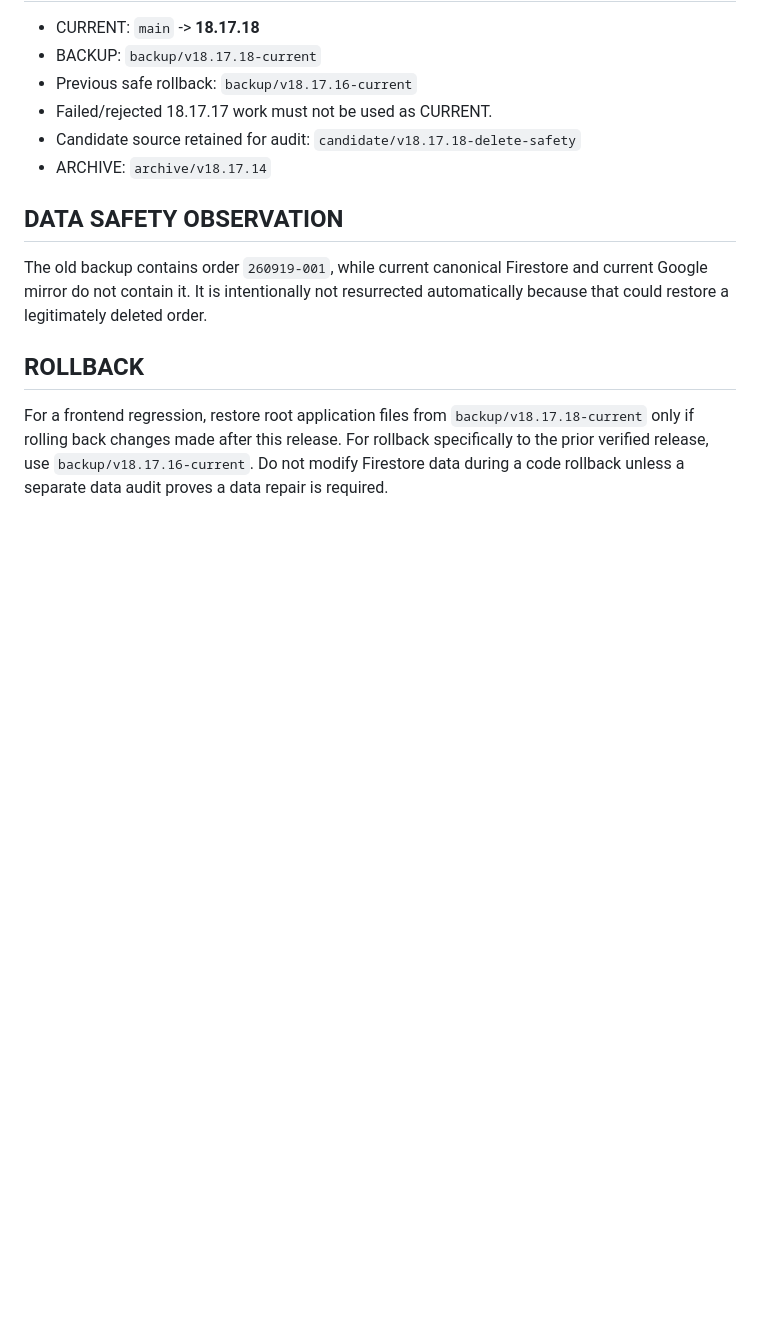
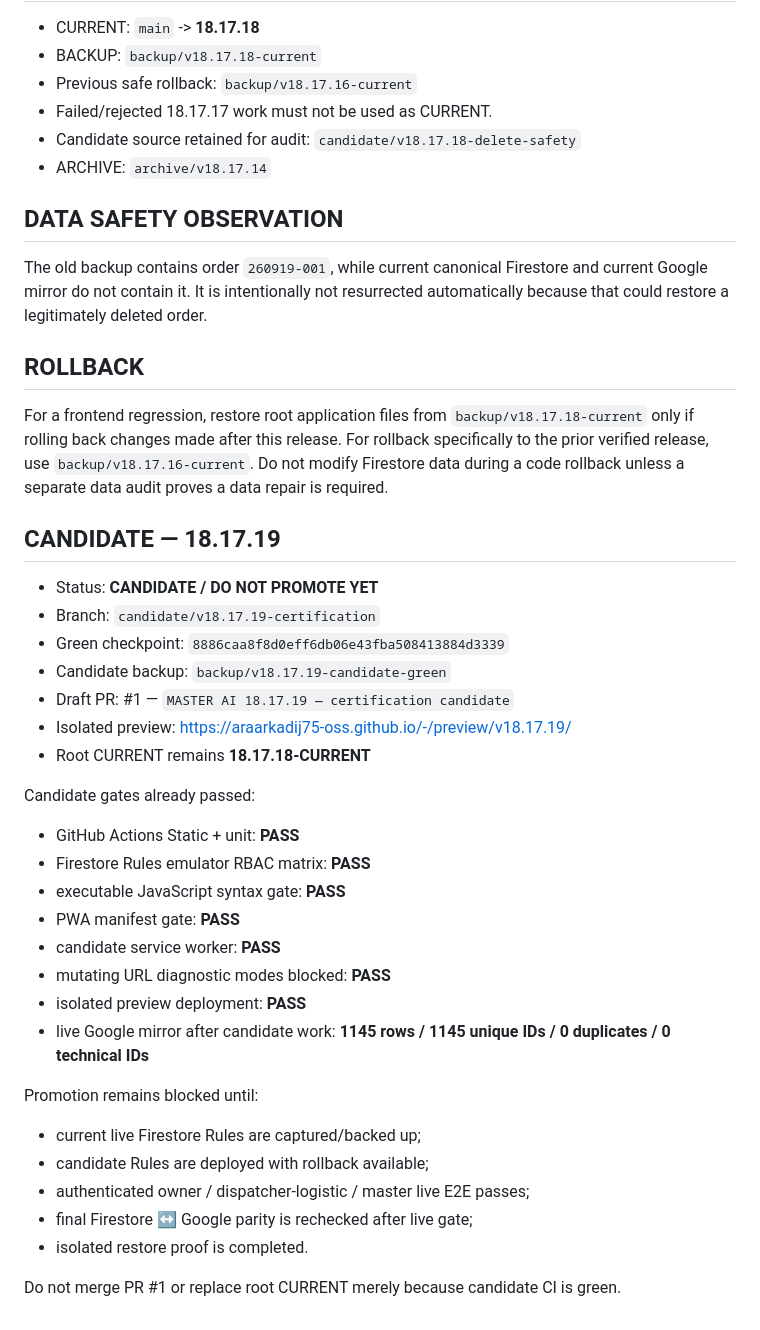
Before and after one commit to araarkadij75-oss/-, a Markdown page: RELEASE_STATUS.md, the part around the change. Rendered like a GitHub page; blank space fills up the shorter version.

Commit message:
Document 18.17.19 certification candidate without promoting CURRENT

```diff
--- a/RELEASE_STATUS.md
+++ b/RELEASE_STATUS.md
@@ -75,3 +75,32 @@ The old backup contains order `260919-001`, while current canonical Firestore an
 
 ## ROLLBACK
 For a frontend regression, restore root application files from `backup/v18.17.18-current` only if rolling back changes made after this release. For rollback specifically to the prior verified release, use `backup/v18.17.16-current`. Do not modify Firestore data during a code rollback unless a separate data audit proves a data repair is required.
+
+
+## CANDIDATE — 18.17.19
+- Status: **CANDIDATE / DO NOT PROMOTE YET**
+- Branch: `candidate/v18.17.19-certification`
+- Green checkpoint: `8886caa8f8d0eff6db06e43fba508413884d3339`
+- Candidate backup: `backup/v18.17.19-candidate-green`
+- Draft PR: #1 — `MASTER AI 18.17.19 — certification candidate`
+- Isolated preview: https://araarkadij75-oss.github.io/-/preview/v18.17.19/
+- Root CURRENT remains **18.17.18-CURRENT**
+
+Candidate gates already passed:
+- GitHub Actions Static + unit: **PASS**
+- Firestore Rules emulator RBAC matrix: **PASS**
+- executable JavaScript syntax gate: **PASS**
+- PWA manifest gate: **PASS**
+- candidate service worker: **PASS**
+- mutating URL diagnostic modes blocked: **PASS**
+- isolated preview deployment: **PASS**
+- live Google mirror after candidate work: **1145 rows / 1145 unique IDs / 0 duplicates / 0 technical IDs**
+
+Promotion remains blocked until:
+- current live Firestore Rules are captured/backed up;
+- candidate Rules are deployed with rollback available;
+- authenticated owner / dispatcher-logistic / master live E2E passes;
+- final Firestore ↔ Google parity is rechecked after live gate;
+- isolated restore proof is completed.
+
+Do not merge PR #1 or replace root CURRENT merely because candidate CI is green.
```
